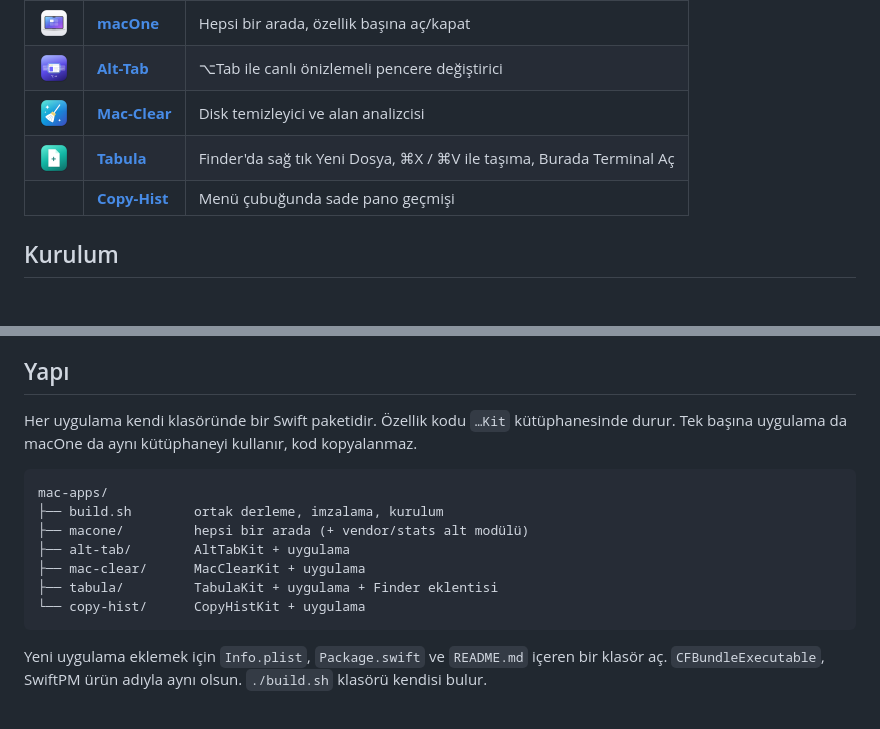
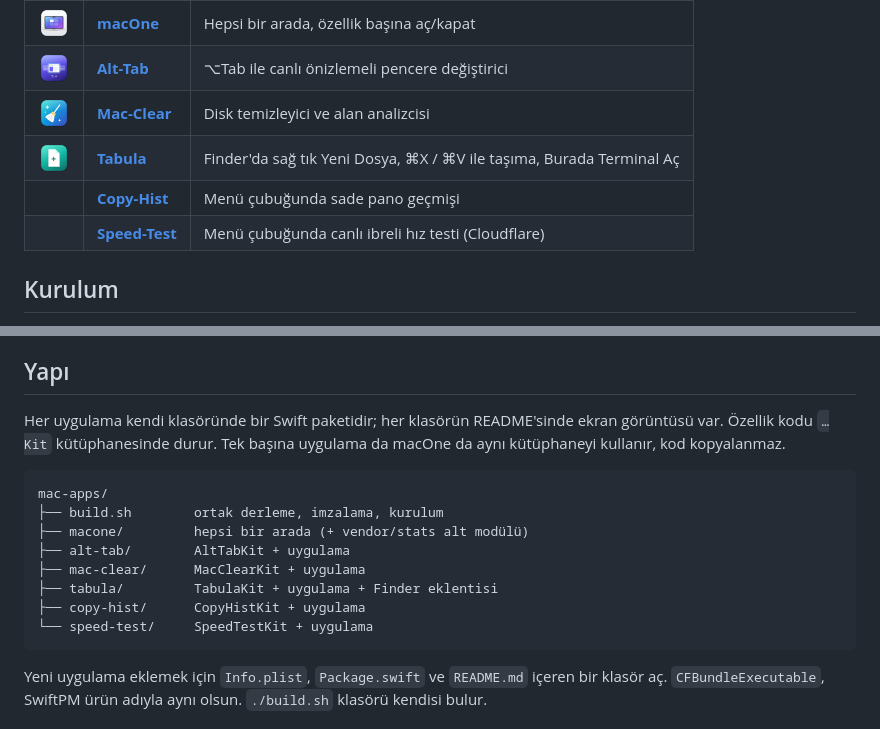
Before and after one commit to mustafacavusoglu/mac-apps, a Markdown page: README.md, 2 parts joined by grey strips. Drawn GitHub-style.

````diff
--- a/README.md
+++ b/README.md
@@ -24,6 +24,7 @@ Menü çubuğunda tek uygulama. Pano geçmişi, Finder'da kes/taşı, Alt-Tab, M
 | <img src="mac-clear/Resources/AppIcon-1024.png" width="32"> | [**Mac-Clear**](mac-clear/README.md) | Disk temizleyici ve alan analizcisi |
 | <img src="tabula/docs/icon.png" width="32"> | [**Tabula**](tabula/README.md) | Finder'da sağ tık Yeni Dosya, ⌘X / ⌘V ile taşıma, Burada Terminal Aç |
 | | [**Copy-Hist**](copy-hist/README.md) | Menü çubuğunda sade pano geçmişi |
+| | [**Speed-Test**](speed-test/README.md) | Menü çubuğunda canlı ibreli hız testi (Cloudflare) |
 
 ## Kurulum
 
@@ -52,7 +53,7 @@ macOne'ı kurduysan aynı özelliklerin tek başına sürümlerini kapat. Yoksa
 
 ## Yapı
 
-Her uygulama kendi klasöründe bir Swift paketidir. Özellik kodu `…Kit` kütüphanesinde durur. Tek başına uygulama da macOne da aynı kütüphaneyi kullanır, kod kopyalanmaz.
+Her uygulama kendi klasöründe bir Swift paketidir; her klasörün README'sinde ekran görüntüsü var. Özellik kodu `…Kit` kütüphanesinde durur. Tek başına uygulama da macOne da aynı kütüphaneyi kullanır, kod kopyalanmaz.
 
 ```
 mac-apps/
@@ -61,7 +62,8 @@ mac-apps/
 ├── alt-tab/        AltTabKit + uygulama
 ├── mac-clear/      MacClearKit + uygulama
 ├── tabula/         TabulaKit + uygulama + Finder eklentisi
-└── copy-hist/      CopyHistKit + uygulama
+├── copy-hist/      CopyHistKit + uygulama
+└── speed-test/     SpeedTestKit + uygulama
 ```
 
 Yeni uygulama eklemek için `Info.plist`, `Package.swift` ve `README.md` içeren bir klasör aç. `CFBundleExecutable`, SwiftPM ürün adıyla aynı olsun. `./build.sh` klasörü kendisi bulur.
````
Also changed, not shown: macone/README.md (+4 -4 lines), speed-test/README.md (added, +33 -0 lines), tabula/README.md (+2 -0 lines), macone/docs/menu.png (added), macone/docs/settings.png (added), speed-test/docs/screenshot.png (added), tabula/docs/screenshot.png (added), 12 other files.
